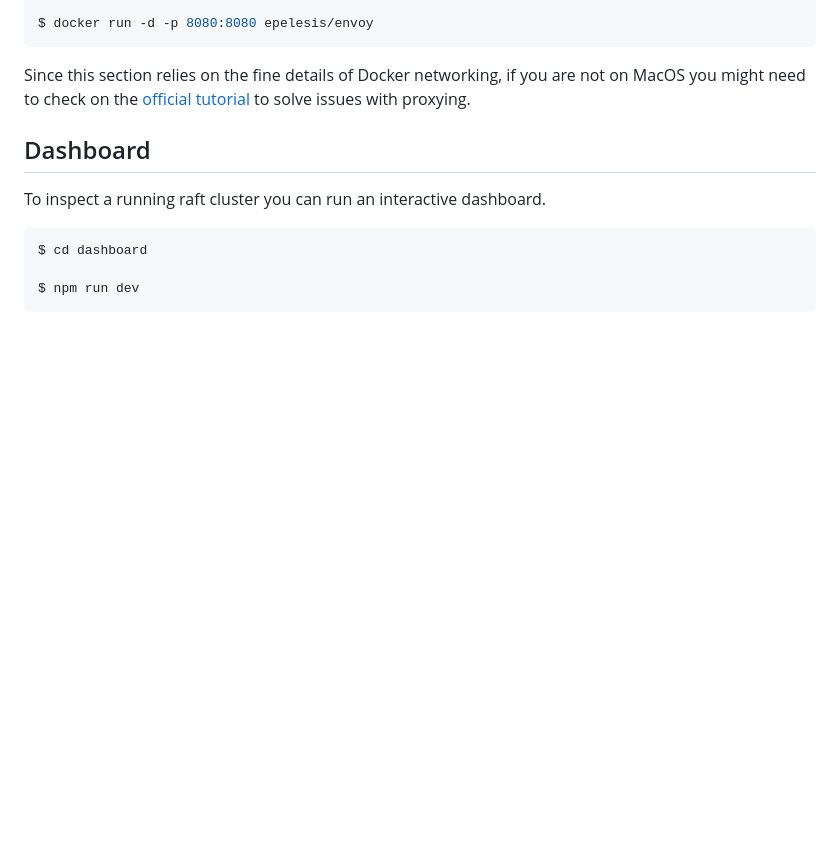
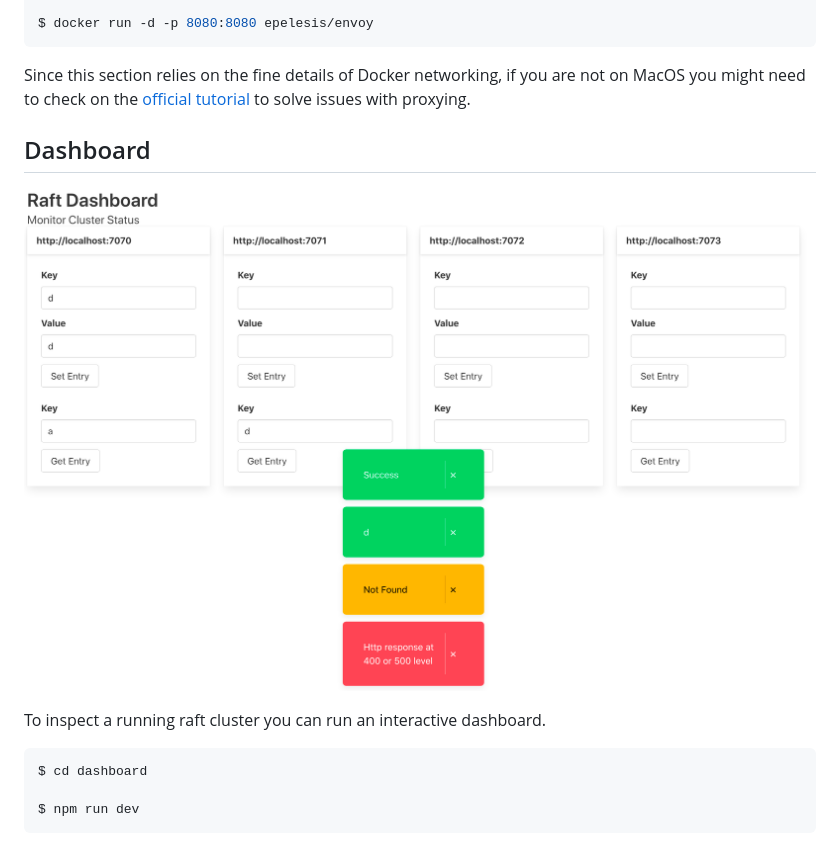
Before and after one commit to epellis/KotlinRaft, a Markdown page: README.md, the part around the change. Rendered like a GitHub page; pictures changed too: documentation/dashboard.png (added); blank space fills up the shorter version.

````diff
--- a/README.md
+++ b/README.md
@@ -35,6 +35,9 @@ on MacOS you might need to check on the
 to solve issues with proxying.
 
 ## Dashboard
+
+![Dashboard](./documentation/dashboard.png)
+
 To inspect a running raft cluster you can run an interactive dashboard.
 ```bash
 $ cd dashboard
````
Also changed, not shown: 5 other files.
